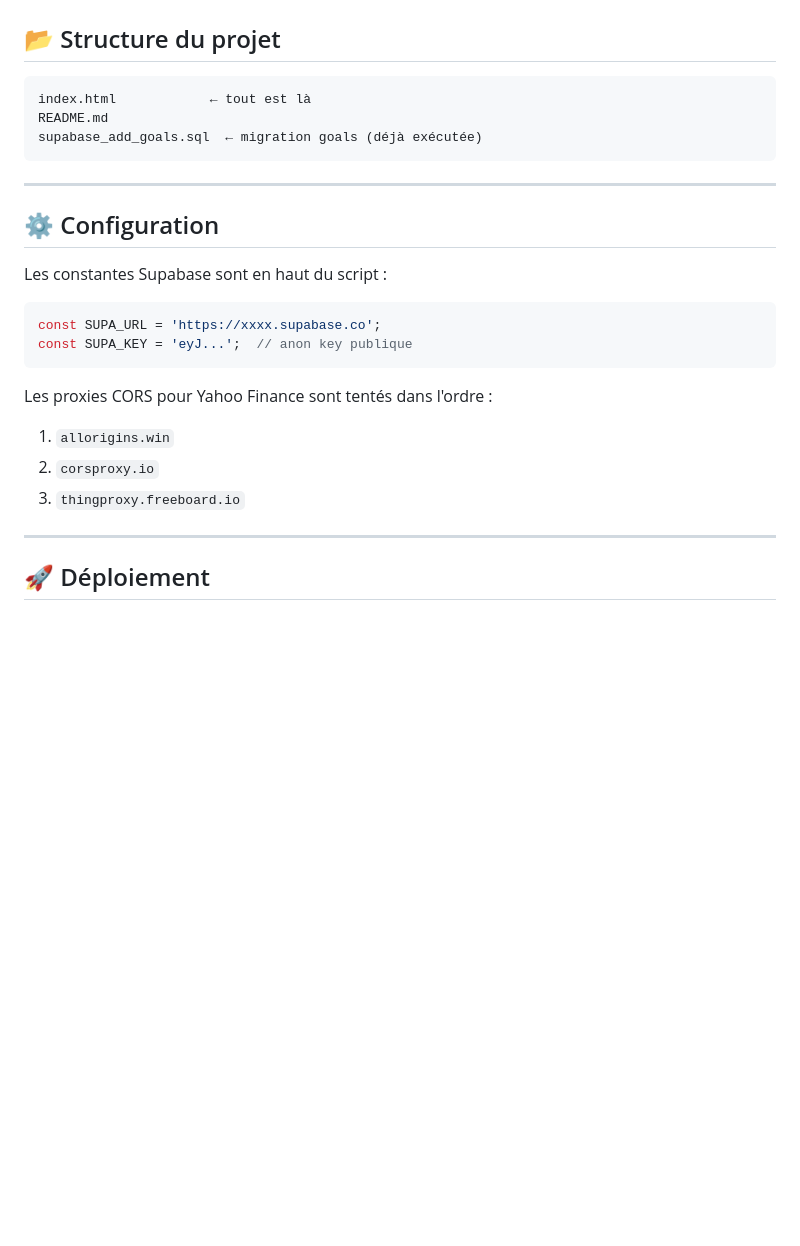
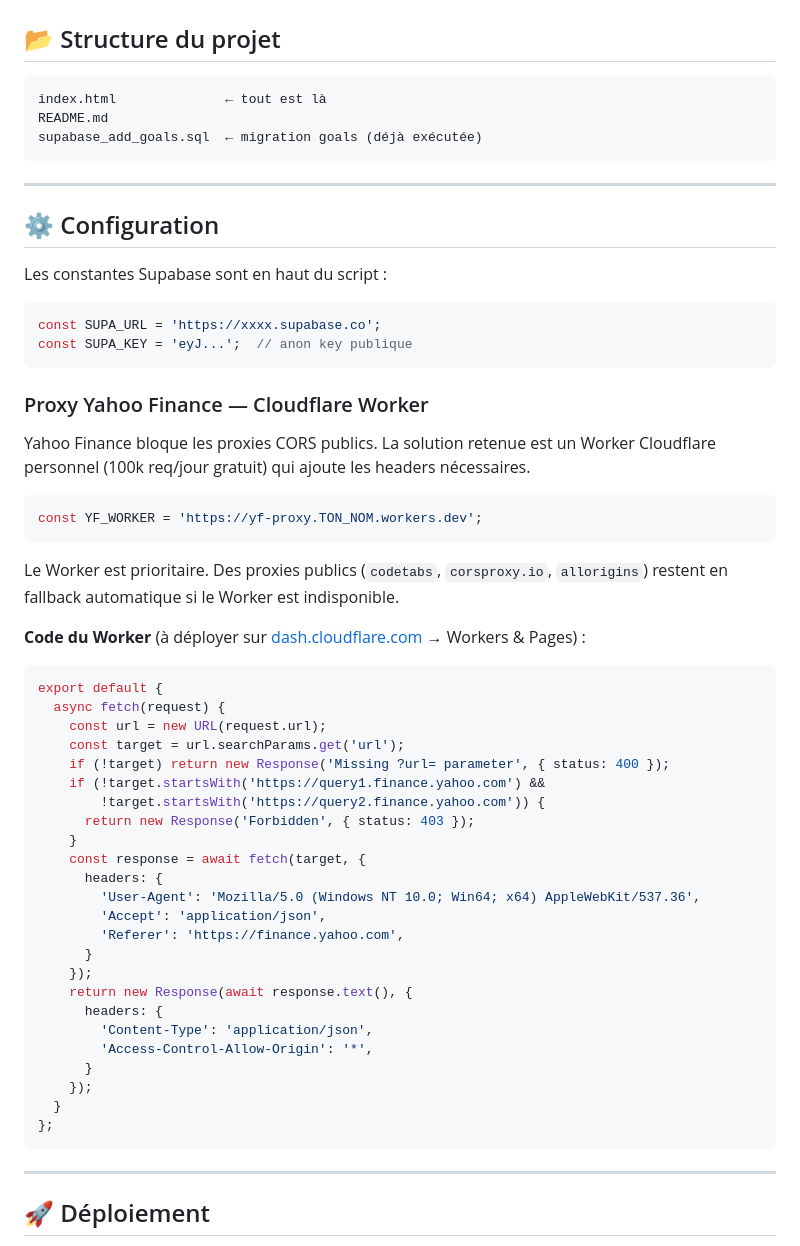
Before and after one commit to sodanexus/Moumix-Finance, a Markdown page: README.md, the part around one of its changes. Rendered like a GitHub page; blank space fills up the shorter version.

````diff
--- a/README.md
+++ b/README.md
@@ -85,7 +82,7 @@ auth.users
 ## 📂 Structure du projet
 
 ```
-index.html            ← tout est là
+index.html              ← tout est là
 README.md
 supabase_add_goals.sql  ← migration goals (déjà exécutée)
 ```
@@ -101,10 +98,44 @@ const SUPA_URL = 'https://xxxx.supabase.co';
 const SUPA_KEY = 'eyJ...';  // anon key publique
 ```
 
-Les proxies CORS pour Yahoo Finance sont tentés dans l'ordre :
-1. `allorigins.win`
-2. `corsproxy.io`
-3. `thingproxy.freeboard.io`
+### Proxy Yahoo Finance — Cloudflare Worker
+
+Yahoo Finance bloque les proxies CORS publics. La solution retenue est un Worker Cloudflare personnel (100k req/jour gratuit) qui ajoute les headers nécessaires.
+
+```js
+const YF_WORKER = 'https://yf-proxy.TON_NOM.workers.dev';
+```
+
+Le Worker est prioritaire. Des proxies publics (`codetabs`, `corsproxy.io`, `allorigins`) restent en fallback automatique si le Worker est indisponible.
+
+**Code du Worker** (à déployer sur [dash.cloudflare.com](https://dash.cloudflare.com) → Workers & Pages) :
+
+```js
+export default {
+  async fetch(request) {
+    const url = new URL(request.url);
+    const target = url.searchParams.get('url');
+    if (!target) return new Response('Missing ?url= parameter', { status: 400 });
+    if (!target.startsWith('https://query1.finance.yahoo.com') &&
+        !target.startsWith('https://query2.finance.yahoo.com')) {
+      return new Response('Forbidden', { status: 403 });
+    }
+    const response = await fetch(target, {
+      headers: {
+        'User-Agent': 'Mozilla/5.0 (Windows NT 10.0; Win64; x64) AppleWebKit/537.36',
+        'Accept': 'application/json',
+        'Referer': 'https://finance.yahoo.com',
+      }
+    });
+    return new Response(await response.text(), {
+      headers: {
+        'Content-Type': 'application/json',
+        'Access-Control-Allow-Origin': '*',
+      }
+    });
+  }
+};
+```
 
 ---
 
````
Also changed, not shown: other parts of README.md (+12 -15 lines).
